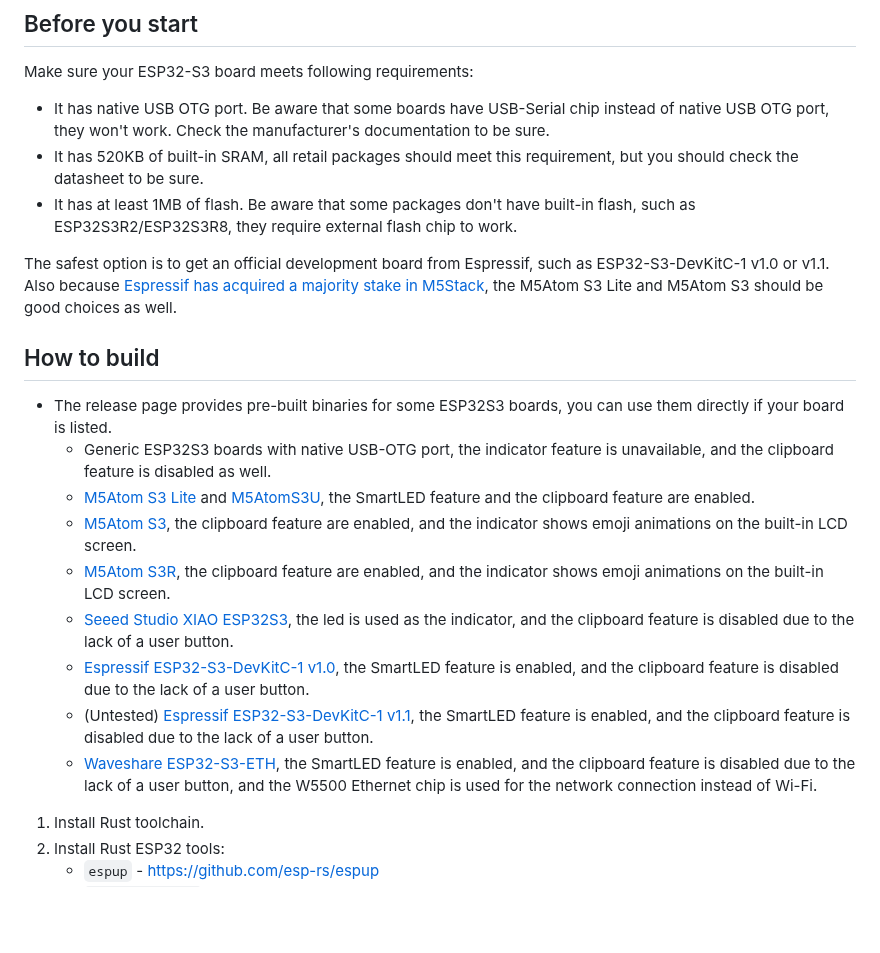
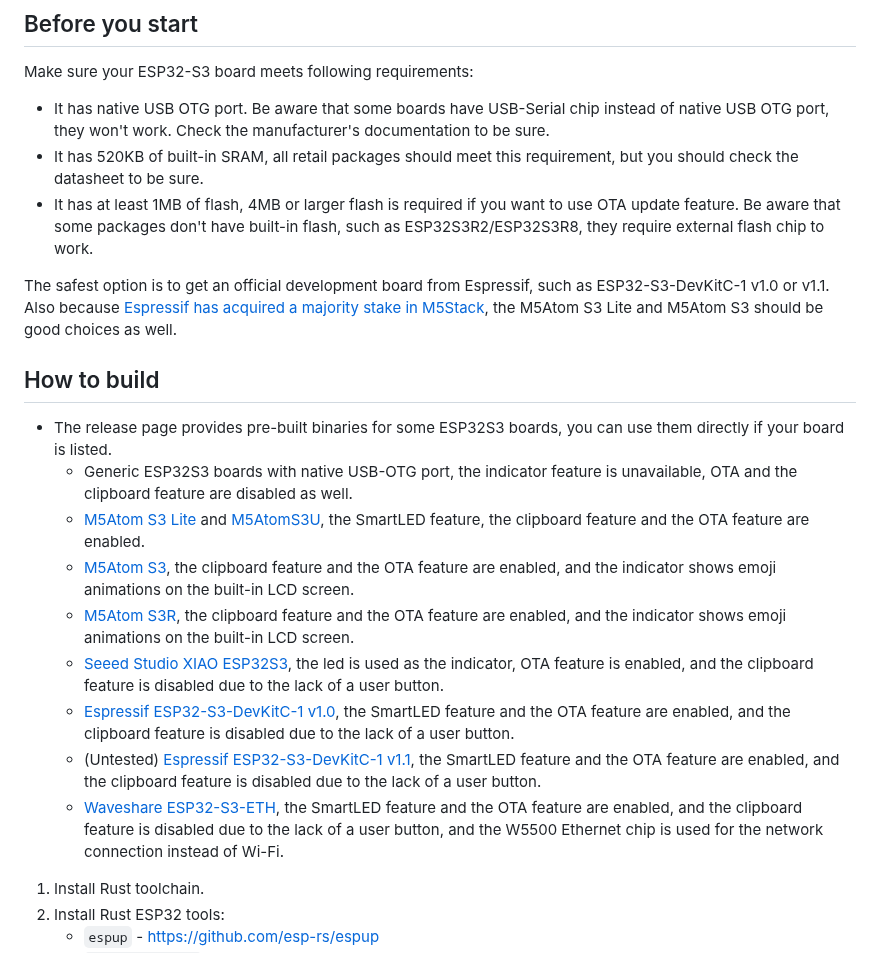
Before and after one commit to windoze/esparrier, a Markdown page: README.md, the part around the change. Drawn GitHub-style; blank space fills up the shorter version.

```diff
--- a/README.md
+++ b/README.md
@@ -16,21 +16,21 @@ Make sure your ESP32-S3 board meets following requirements:
 
 * It has native USB OTG port. Be aware that some boards have USB-Serial chip instead of native USB OTG port, they won't work. Check the manufacturer's documentation to be sure.
 * It has 520KB of built-in SRAM, all retail packages should meet this requirement, but you should check the datasheet to be sure.
-* It has at least 1MB of flash. Be aware that some packages don't have built-in flash, such as ESP32S3R2/ESP32S3R8, they require external flash chip to work.
+* It has at least 1MB of flash, 4MB or larger flash is required if you want to use OTA update feature. Be aware that some packages don't have built-in flash, such as ESP32S3R2/ESP32S3R8, they require external flash chip to work.
 
 The safest option is to get an official development board from Espressif, such as ESP32-S3-DevKitC-1 v1.0 or v1.1. Also because [Espressif has acquired a majority stake in M5Stack](https://www.espressif.com/en/news/Espressif_Acquires_M5Stack), the M5Atom S3 Lite and M5Atom S3 should be good choices as well.
 
 ## How to build
 
 * The release page provides pre-built binaries for some ESP32S3 boards, you can use them directly if your board is listed.
-    * Generic ESP32S3 boards with native USB-OTG port, the indicator feature is unavailable, and the clipboard feature is disabled as well.
-    * [M5Atom S3 Lite](https://docs.m5stack.com/en/core/AtomS3%20Lite) and [M5AtomS3U](https://docs.m5stack.com/en/core/AtomS3U), the SmartLED feature and the clipboard feature are enabled.
-    * [M5Atom S3](https://docs.m5stack.com/en/core/AtomS3), the clipboard feature are enabled, and the indicator shows emoji animations on the built-in LCD screen.
-    * [M5Atom S3R](https://docs.m5stack.com/en/core/AtomS3R), the clipboard feature are enabled, and the indicator shows emoji animations on the built-in LCD screen.
-    * [Seeed Studio XIAO ESP32S3](https://wiki.seeedstudio.com/xiao_esp32s3_getting_started/), the led is used as the indicator, and the clipboard feature is disabled due to the lack of a user button.
-    * [Espressif ESP32-S3-DevKitC-1 v1.0](https://docs.espressif.com/projects/esp-dev-kits/en/latest/esp32s3/esp32-s3-devkitc-1/user_guide_v1.0.html), the SmartLED feature is enabled, and the clipboard feature is disabled due to the lack of a user button.
-    * (Untested) [Espressif ESP32-S3-DevKitC-1 v1.1](https://docs.espressif.com/projects/esp-dev-kits/en/latest/esp32s3/esp32-s3-devkitc-1/user_guide.html), the SmartLED feature is enabled, and the clipboard feature is disabled due to the lack of a user button.
-    * [Waveshare ESP32-S3-ETH](https://www.waveshare.com/wiki/ESP32-S3-ETH), the SmartLED feature is enabled, and the clipboard feature is disabled due to the lack of a user button, and the W5500 Ethernet chip is used for the network connection instead of Wi-Fi.
+    * Generic ESP32S3 boards with native USB-OTG port, the indicator feature is unavailable, OTA and the clipboard feature are disabled as well.
+    * [M5Atom S3 Lite](https://docs.m5stack.com/en/core/AtomS3%20Lite) and [M5AtomS3U](https://docs.m5stack.com/en/core/AtomS3U), the SmartLED feature, the clipboard feature and the OTA feature are enabled.
+    * [M5Atom S3](https://docs.m5stack.com/en/core/AtomS3), the clipboard feature and the OTA feature are enabled, and the indicator shows emoji animations on the built-in LCD screen.
+    * [M5Atom S3R](https://docs.m5stack.com/en/core/AtomS3R), the clipboard feature and the OTA feature are enabled, and the indicator shows emoji animations on the built-in LCD screen.
+    * [Seeed Studio XIAO ESP32S3](https://wiki.seeedstudio.com/xiao_esp32s3_getting_started/), the led is used as the indicator, OTA feature is enabled, and the clipboard feature is disabled due to the lack of a user button.
+    * [Espressif ESP32-S3-DevKitC-1 v1.0](https://docs.espressif.com/projects/esp-dev-kits/en/latest/esp32s3/esp32-s3-devkitc-1/user_guide_v1.0.html), the SmartLED feature and the OTA feature are enabled, and the clipboard feature is disabled due to the lack of a user button.
+    * (Untested) [Espressif ESP32-S3-DevKitC-1 v1.1](https://docs.espressif.com/projects/esp-dev-kits/en/latest/esp32s3/esp32-s3-devkitc-1/user_guide.html), the SmartLED feature and the OTA feature are enabled, and the clipboard feature is disabled due to the lack of a user button.
+    * [Waveshare ESP32-S3-ETH](https://www.waveshare.com/wiki/ESP32-S3-ETH), the SmartLED feature and the OTA feature are enabled, and the clipboard feature is disabled due to the lack of a user button, and the W5500 Ethernet chip is used for the network connection instead of Wi-Fi.
 
 1. Install Rust toolchain.
 2. Install Rust ESP32 tools:
```
Also changed, not shown: README.zh-cn.md (+9 -9 lines).
